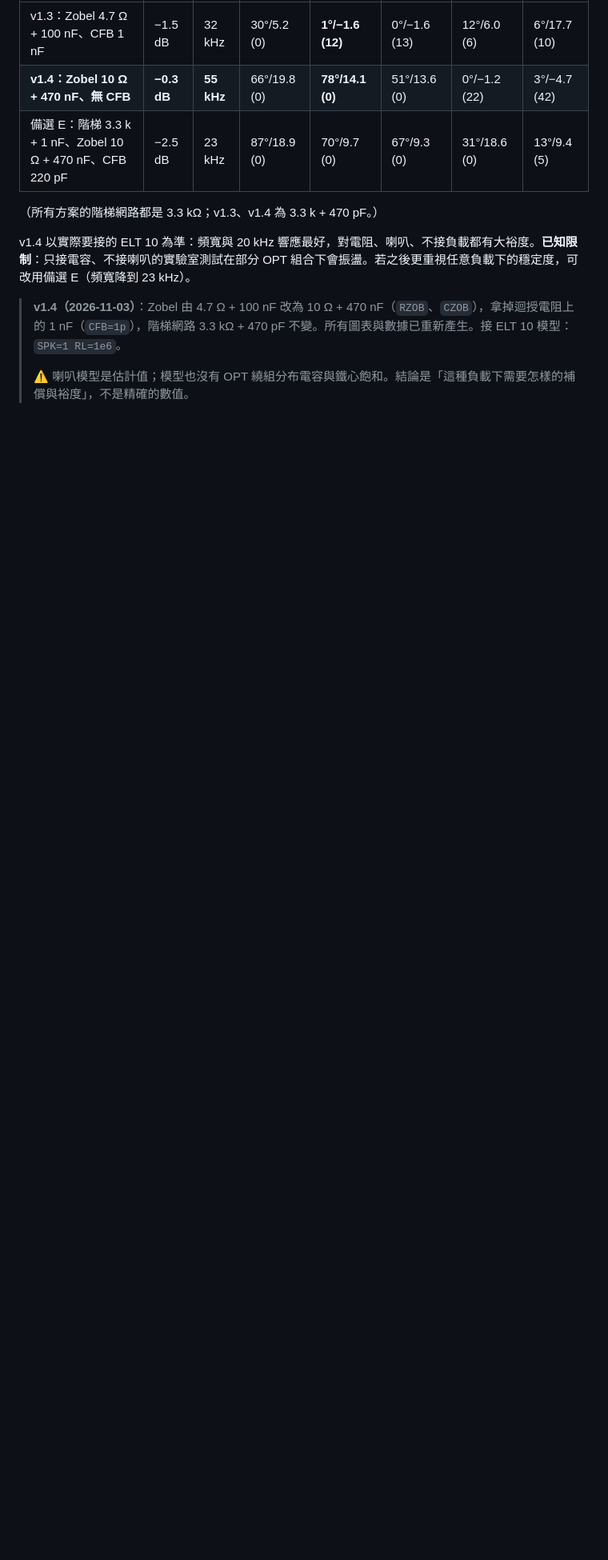
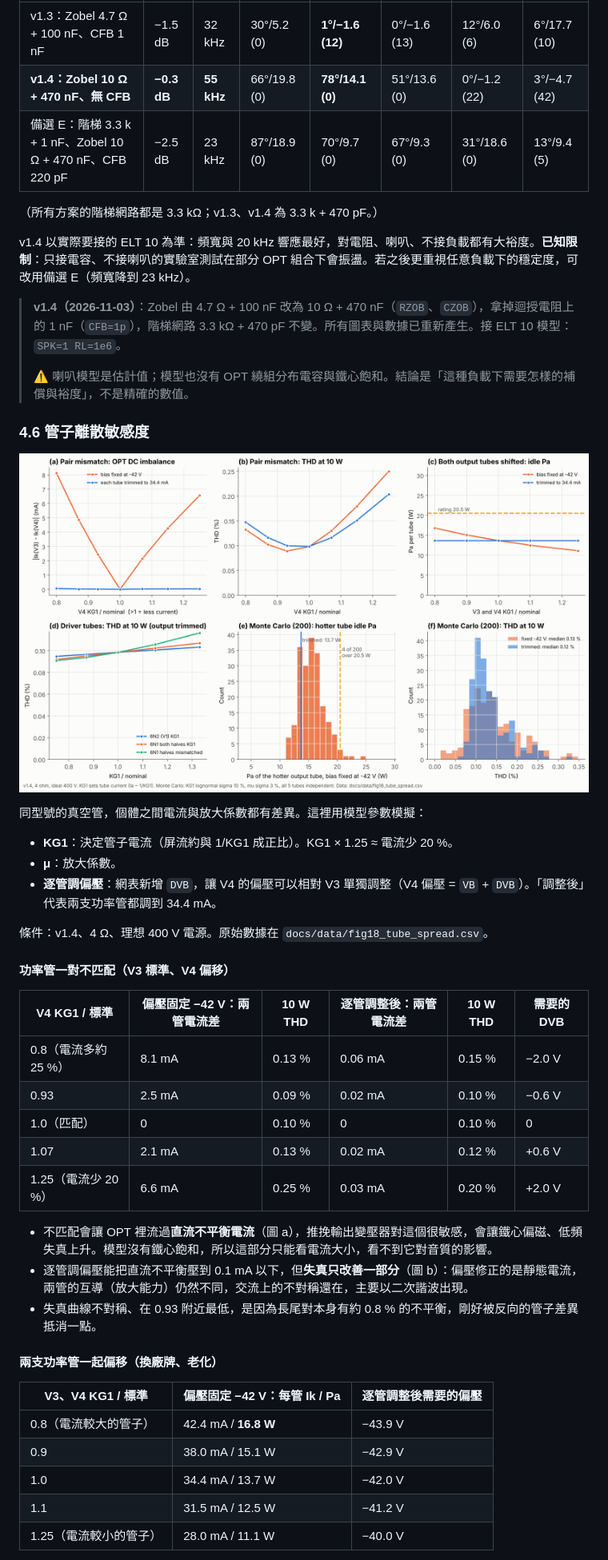
Before and after one commit to heinricitorgau/mc34b-mod, a Markdown page: README.md, the part around one of its changes. Shown at 80% size. GitHub-like rendering; pictures changed too: docs/figures/fig18_tube_spread.png (added); blank space fills up the shorter version.

Commit message:
feat(sim): tube-to-tube spread sensitivity and Monte Carlo, fig 18

```diff
--- a/README.md
+++ b/README.md
@@ -314,3 +314,39 @@ v1.4 以實際要接的 ELT 10 為準：頻寬與 20 kHz 響應最好，對電
 >
 > ⚠️ 喇叭模型是估計值；模型也沒有 OPT 繞組分布電容與鐵心飽和。結論是「這種負載下需要怎樣的補償與裕度」，不是精確的數值。
 
+### 4.6 管子離散敏感度
+
+![Tube spread](docs/figures/fig18_tube_spread.png)
+
+同型號的真空管，個體之間電流與放大係數都有差異。這裡用模型參數模擬：
+
+- **KG1**：決定管子電流（屏流約與 1/KG1 成正比）。KG1 × 1.25 ≈ 電流少 20 %。
+- **μ**：放大係數。
+- **逐管調偏壓**：網表新增 `DVB`，讓 V4 的偏壓可以相對 V3 單獨調整（V4 偏壓 = `VB` + `DVB`）。「調整後」代表兩支功率管都調到 34.4 mA。
+
+條件：v1.4、4 Ω、理想 400 V 電源。原始數據在 `docs/data/fig18_tube_spread.csv`。
+
+#### 功率管一對不匹配（V3 標準、V4 偏移）
+
+| V4 KG1 / 標準 | 偏壓固定 −42 V：兩管電流差 | 10 W THD | 逐管調整後：兩管電流差 | 10 W THD | 需要的 DVB |
+|---|---|---|---|---|---|
+| 0.8（電流多約 25 %） | 8.1 mA | 0.13 % | 0.06 mA | 0.15 % | −2.0 V |
+| 0.93 | 2.5 mA | 0.09 % | 0.02 mA | 0.10 % | −0.6 V |
+| 1.0（匹配） | 0 | 0.10 % | 0 | 0.10 % | 0 |
+| 1.07 | 2.1 mA | 0.13 % | 0.02 mA | 0.12 % | +0.6 V |
+| 1.25（電流少 20 %） | 6.6 mA | 0.25 % | 0.03 mA | 0.20 % | +2.0 V |
+
+- 不匹配會讓 OPT 裡流過**直流不平衡電流**（圖 a），推挽輸出變壓器對這個很敏感，會讓鐵心偏磁、低頻失真上升。模型沒有鐵心飽和，所以這部分只能看電流大小，看不到它對音質的影響。
+- 逐管調偏壓能把直流不平衡壓到 0.1 mA 以下，但**失真只改善一部分**（圖 b）：偏壓修正的是靜態電流，兩管的互導（放大能力）仍然不同，交流上的不對稱還在，主要以二次諧波出現。
+- 失真曲線不對稱、在 0.93 附近最低，是因為長尾對本身有約 0.8 % 的不平衡，剛好被反向的管子差異抵消一點。
+
+#### 兩支功率管一起偏移（換廠牌、老化）
+
+| V3、V4 KG1 / 標準 | 偏壓固定 −42 V：每管 Ik / Pa | 逐管調整後需要的偏壓 |
+|---|---|---|
+| 0.8（電流較大的管子） | 42.4 mA / **16.8 W** | −43.9 V |
+| 0.9 | 38.0 mA / 15.1 W | −42.9 V |
+| 1.0 | 34.4 mA / 13.7 W | −42.0 V |
+| 1.1 | 31.5 mA / 12.5 W | −41.2 V |
+| 1.25（電流較小的管子） | 28.0 mA / 11.1 W | −40.0 V |
+
```
Also changed, not shown: other parts of README.md (+46 -4 lines), 4 other files.
